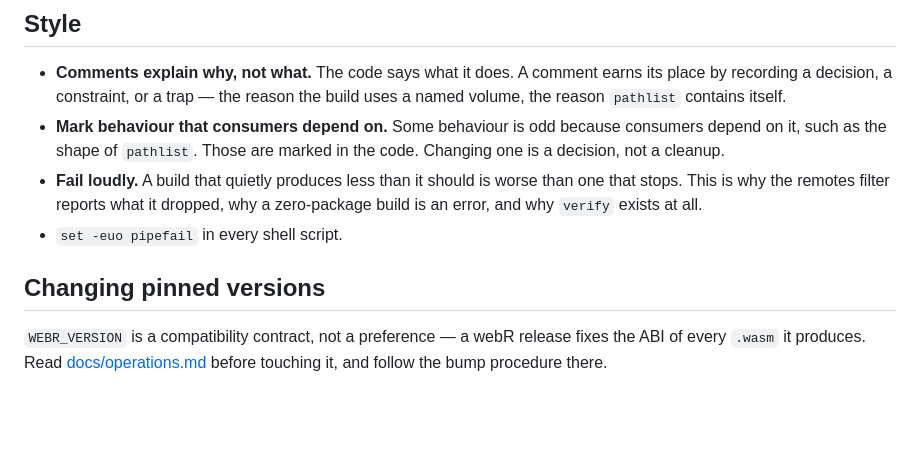
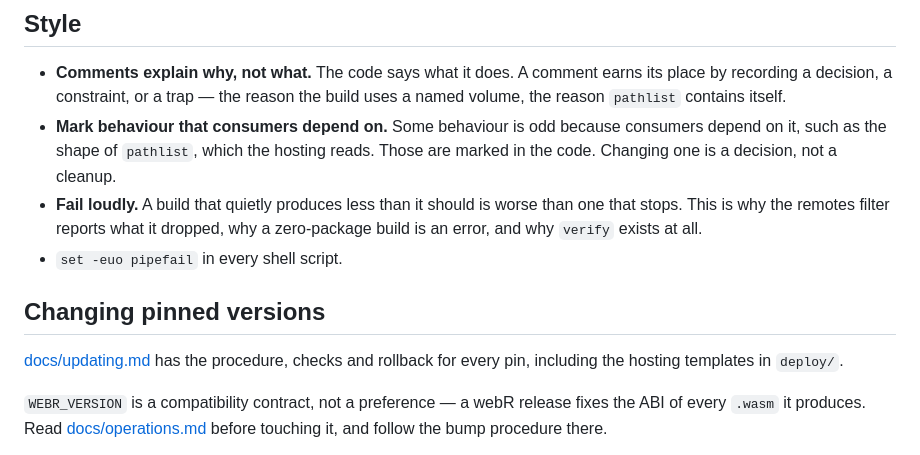
Before and after one commit to almahmoud/bioc-webr, a Markdown page: CONTRIBUTING.md, the part around the change. Drawn GitHub-style; blank space fills up the shorter version.

Commit message:
Mention the hosting and update procedures in the contributing guide

```diff
--- a/CONTRIBUTING.md
+++ b/CONTRIBUTING.md
@@ -71,14 +71,18 @@ produced — that number is useful to the next person, and belongs in
   earns its place by recording a decision, a constraint, or a trap — the reason
   the build uses a named volume, the reason `pathlist` contains itself.
 - **Mark behaviour that consumers depend on.** Some behaviour is odd because
-  consumers depend on it, such as the shape of `pathlist`. Those are marked in
-  the code. Changing one is a decision, not a cleanup.
+  consumers depend on it, such as the shape of `pathlist`, which the hosting
+  reads. Those are marked in the code. Changing one is a decision, not a
+  cleanup.
 - **Fail loudly.** A build that quietly produces less than it should is worse
   than one that stops. This is why the remotes filter reports what it dropped,
   why a zero-package build is an error, and why `verify` exists at all.
 - `set -euo pipefail` in every shell script.
 
 ## Changing pinned versions
+
+[docs/updating.md](docs/updating.md) has the procedure, checks and rollback
+for every pin, including the hosting templates in `deploy/`.
 
 `WEBR_VERSION` is a compatibility contract, not a preference — a webR release
 fixes the ABI of every `.wasm` it produces. Read
```
